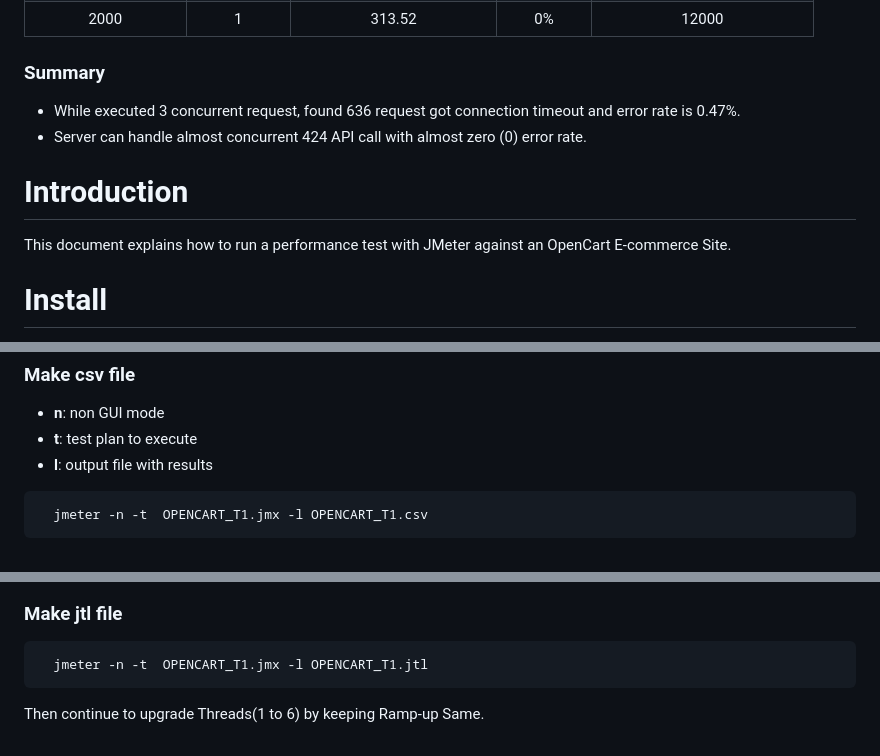
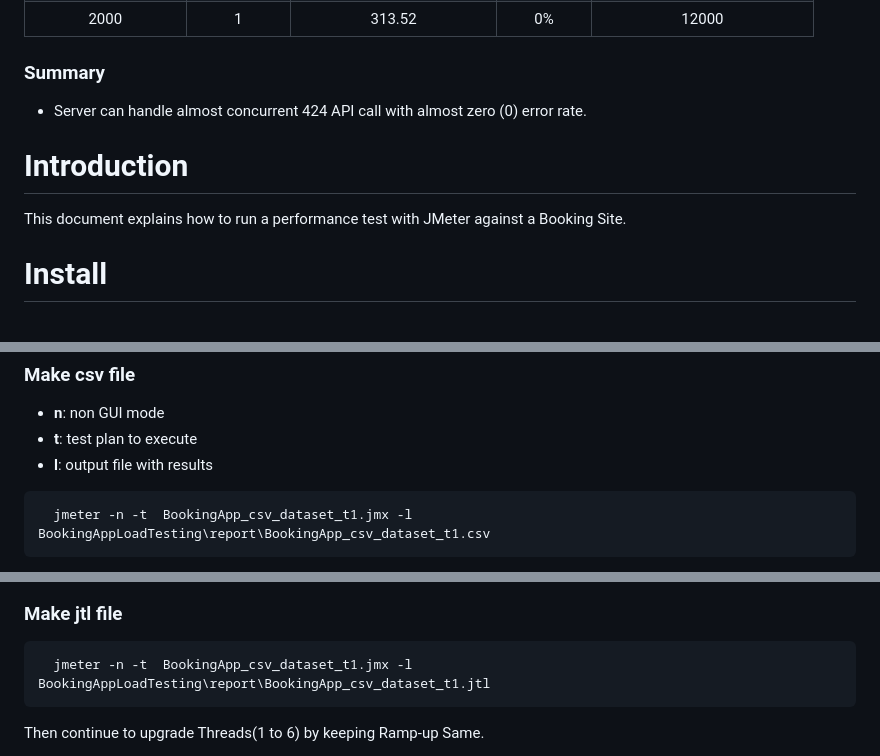
Before and after one commit to shafinrahman912/BookingAppLoadTesting, a Markdown page: README.md, 3 parts joined by grey strips. GitHub-like rendering.

````diff
--- a/README.md
+++ b/README.md
@@ -34,14 +34,13 @@
 
 
 ### Summary
-- While executed 3 concurrent request, found  636 request got connection timeout and error rate is 0.47%.
 - Server can handle almost concurrent 424 API call with almost zero (0) error rate.
 
 
 
 # Introduction
 
-This document explains how to run a performance test with JMeter against an OpenCart E-commerce Site.
+This document explains how to run a performance test with JMeter against a Booking Site.
 
 # Install
 
@@ -124,5 +123,5 @@ Testplan > Add > Threads (Users) > Thread Group (this might vary dependent on th
   - **l**: output file with results
 
 ```bash
-  jmeter -n -t  OPENCART_T1.jmx -l OPENCART_T1.csv
+  jmeter -n -t  BookingApp_csv_dataset_t1.jmx -l BookingAppLoadTesting\report\BookingApp_csv_dataset_t1.csv
 ```
@@ -132,7 +131,7 @@ Testplan > Add > Threads (Users) > Thread Group (this might vary dependent on th
  ### Make jtl file
 
 ```bash
-  jmeter -n -t  OPENCART_T1.jmx -l OPENCART_T1.jtl
+  jmeter -n -t  BookingApp_csv_dataset_t1.jmx -l BookingAppLoadTesting\report\BookingApp_csv_dataset_t1.jtl
 ```
   Then continue to upgrade Threads(1 to 6) by keeping Ramp-up Same.
 
````
Also changed, not shown: other parts of README.md (+4 -6 lines).
